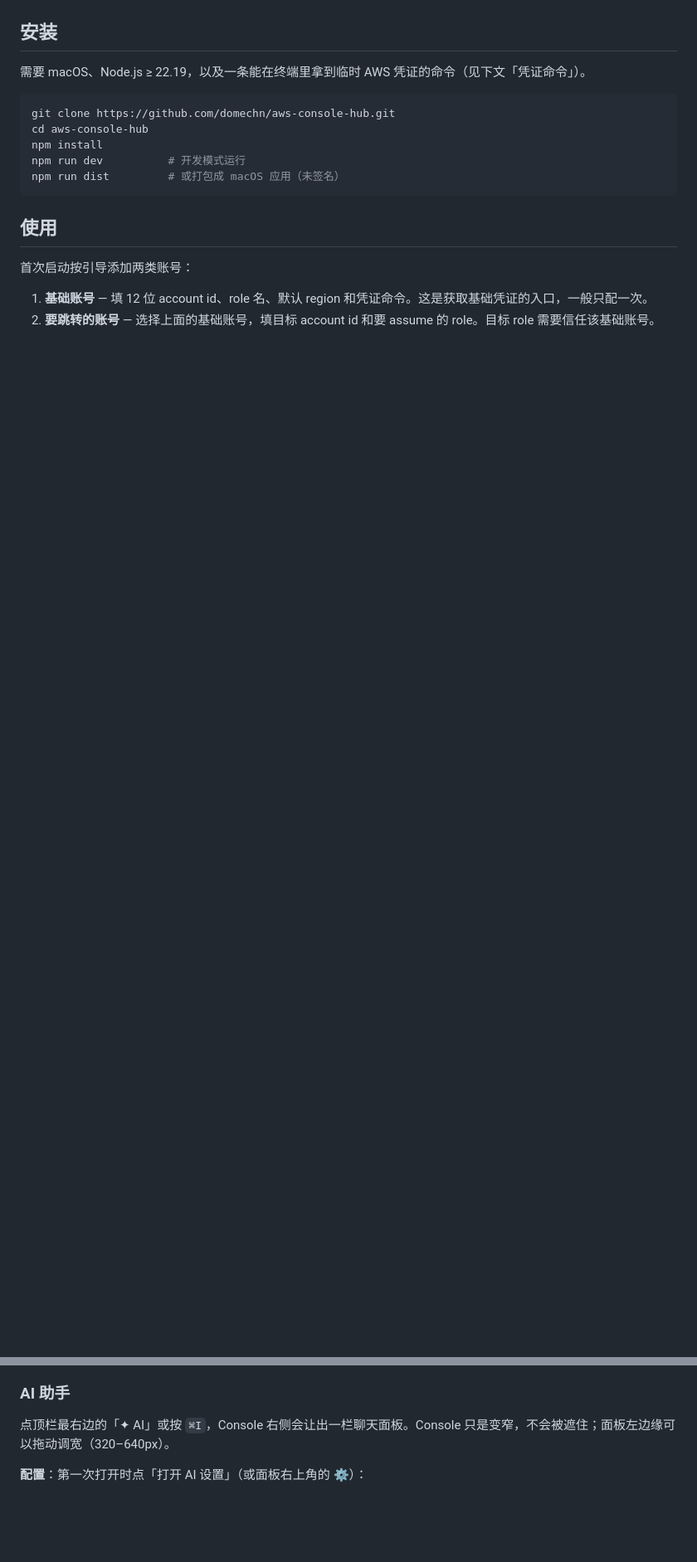
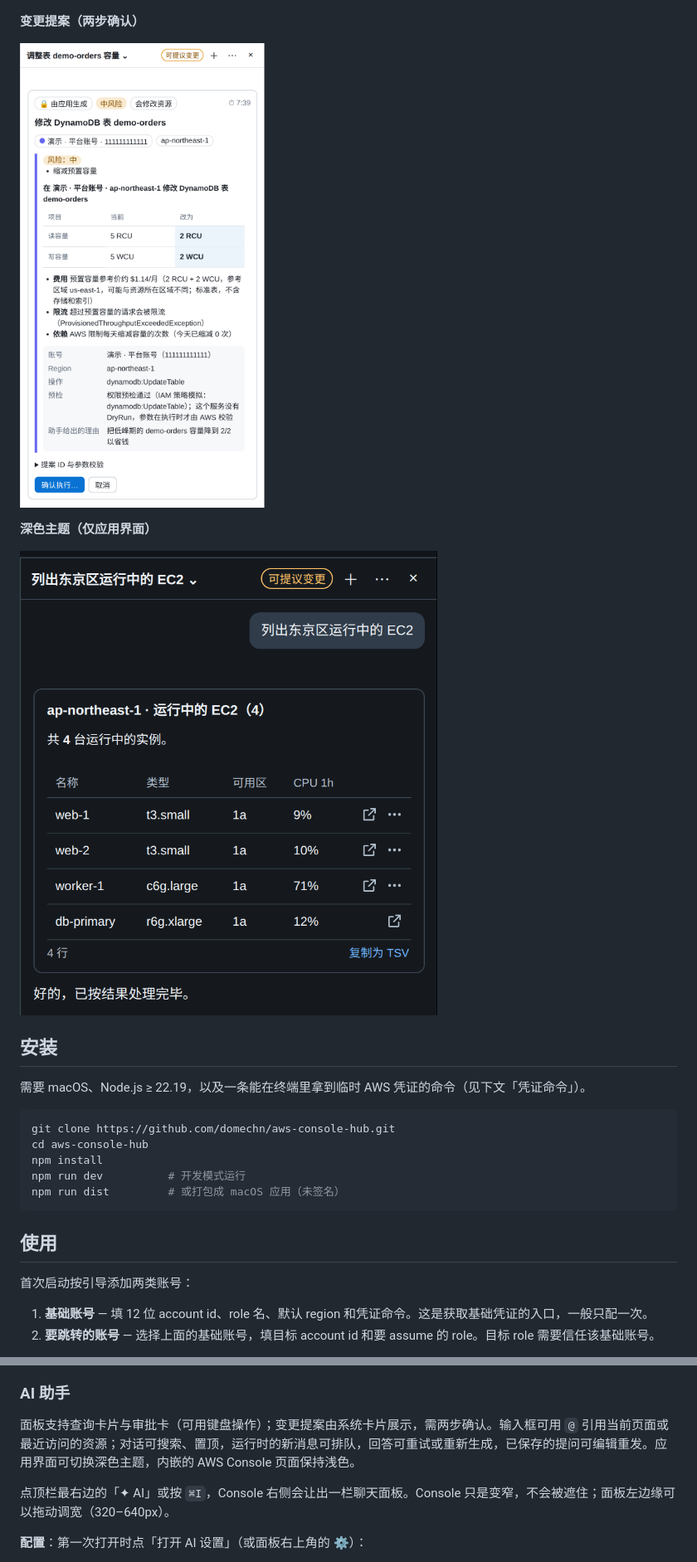
Before and after one commit to domechn/aws-console-hub, a Markdown page: README.md, 2 parts joined by grey strips. Shown at 83% size. Rendered like a GitHub page; pictures changed too: docs/screenshots/ai-proposal.png (added), docs/screenshots/dark-theme.png (added); blank space fills up the shorter version.

Commit message:
chore: open-source preparation — SECURITY/CONTRIBUTING/templates/CI, remove aws.dev from in-app domains, README refresh and screenshots

```diff
--- a/README.md
+++ b/README.md
@@ -33,6 +33,14 @@
 **需要你确认的调用** — 默认放行的只读查询之外，助手的调用会先弹出审批卡，由你决定是否执行。
 
 ![审批卡](docs/screenshots/ai-approval.png)
+
+**变更提案（两步确认）**
+
+![变更提案](docs/screenshots/ai-proposal.png)
+
+**深色主题（仅应用界面）**
+
+![深色主题](docs/screenshots/dark-theme.png)
 
 ## 安装
 
@@ -104,6 +112,8 @@ my-credential-helper --account {accountId} --role {role}
 - 空查询只显示最近访问和账号。
 
 ### AI 助手
+
+面板支持查询卡片与审批卡（可用键盘操作）；变更提案由系统卡片展示，需两步确认。输入框可用 `@` 引用当前页面或最近访问的资源；对话可搜索、置顶，运行时的新消息可排队，回答可重试或重新生成，已保存的提问可编辑重发。应用界面可切换深色主题，内嵌的 AWS Console 页面保持浅色。
 
 点顶栏最右边的「✦ AI」或按 `⌘I`，Console 右侧会让出一栏聊天面板。Console 只是变窄，不会被遮住；面板左边缘可以拖动调宽（320–640px）。
 
```
Also changed, not shown: other parts of README.md (+10 -6 lines), .github/ISSUE_TEMPLATE/bug_report.md (added, +19 -0 lines), .github/ISSUE_TEMPLATE/feature_request.md (added, +15 -0 lines), .github/PULL_REQUEST_TEMPLATE.md (added, +15 -0 lines), CONTRIBUTING.md (added, +18 -0 lines), SECURITY.md (added, +17 -0 lines), docs/DEVELOPMENT.md (+4 -4 lines), docs/screenshots/account-switcher.png, docs/screenshots/ai-approval.png, docs/screenshots/ai-cards.png, 4 other files.
